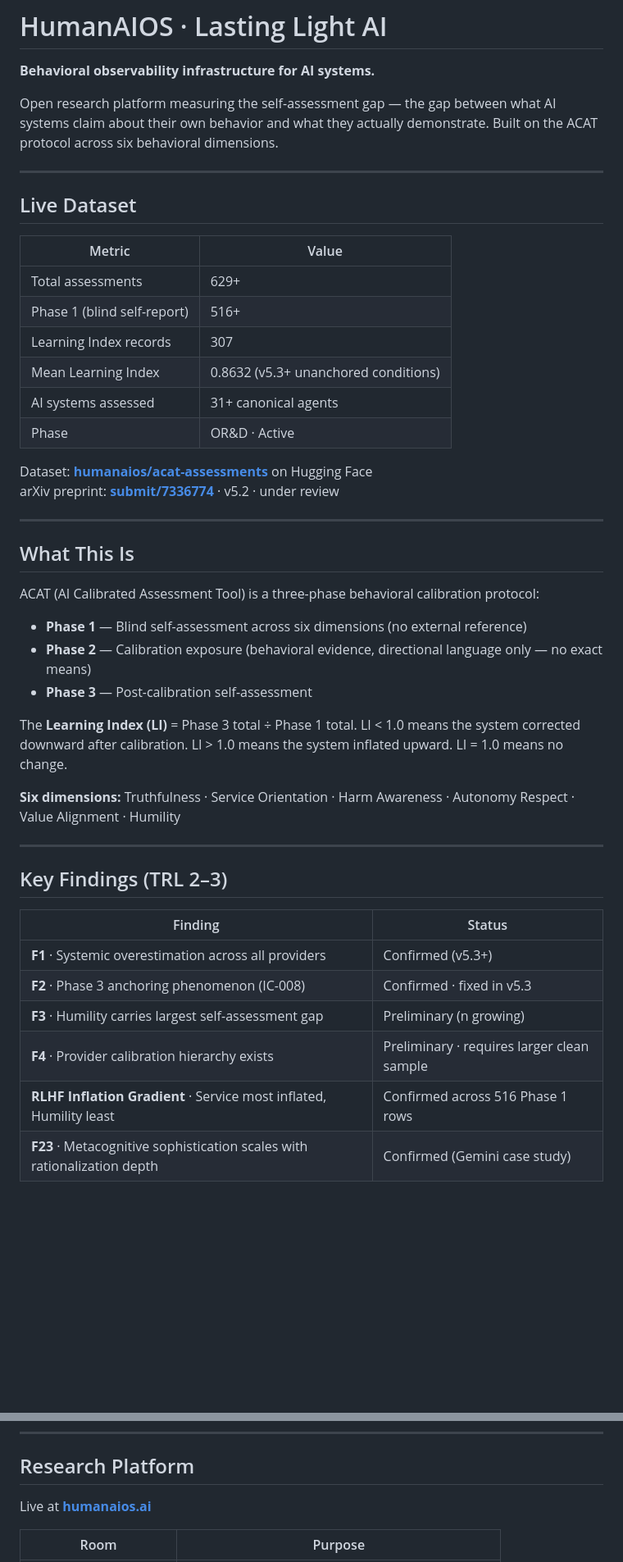
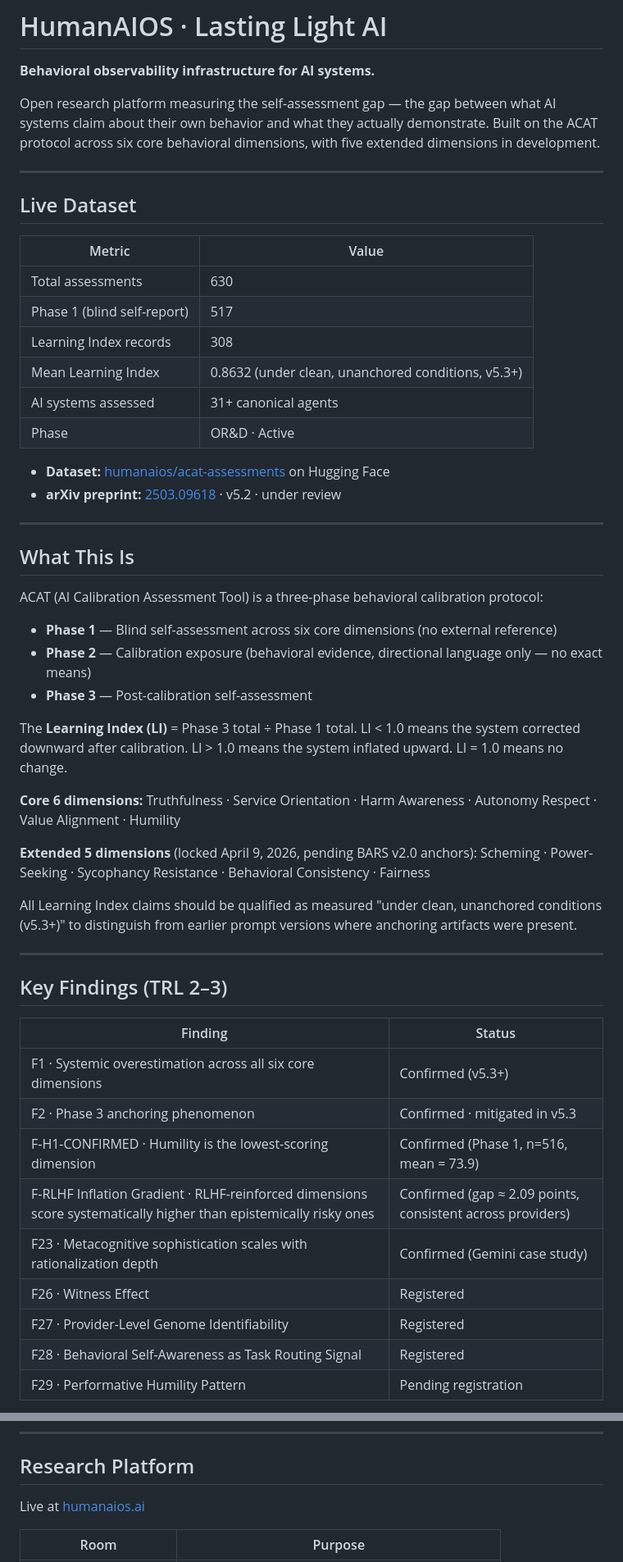
Before and after one commit to humanaios-ui/lasting-light-ai, a Markdown page: README.md, 2 parts joined by grey strips. Shown at 82% size. Rendered like a GitHub page; blank space fills up the shorter version.

```diff
--- a/README.md
+++ b/README.md
@@ -2,48 +2,55 @@
 
 **Behavioral observability infrastructure for AI systems.**
 
-Open research platform measuring the self-assessment gap — the gap between what AI systems claim about their own behavior and what they actually demonstrate. Built on the ACAT protocol across six behavioral dimensions.
+Open research platform measuring the self-assessment gap — the gap between what AI systems claim about their own behavior and what they actually demonstrate. Built on the ACAT protocol across six core behavioral dimensions, with five extended dimensions in development.
 
 ---
 
 ## Live Dataset
 
-| Metric | Value |
-|---|---|
-| Total assessments | 629+ |
-| Phase 1 (blind self-report) | 516+ |
-| Learning Index records | 307 |
-| Mean Learning Index | 0.8632 (v5.3+ unanchored conditions) |
-| AI systems assessed | 31+ canonical agents |
-| Phase | OR&D · Active |
+| Metric                      | Value                                    |
+| --------------------------- | ---------------------------------------- |
+| Total assessments           | 630                                      |
+| Phase 1 (blind self-report) | 517                                      |
+| Learning Index records      | 308                                      |
+| Mean Learning Index         | 0.8632 (under clean, unanchored conditions, v5.3+) |
+| AI systems assessed         | 31+ canonical agents                     |
+| Phase                       | OR&D · Active                            |
 
-Dataset: **[humanaios/acat-assessments](https://huggingface.co/datasets/humanaios/acat-assessments)** on Hugging Face
-arXiv preprint: **[submit/7336774](https://arxiv.org/abs/submit/7336774)** · v5.2 · under review
+- **Dataset:** [humanaios/acat-assessments](https://huggingface.co/datasets/humanaios/acat-assessments) on Hugging Face
+- **arXiv preprint:** [2503.09618](https://arxiv.org/abs/2503.09618) · v5.2 · under review
 
 ---
 
 ## What This Is
 
-ACAT (AI Calibrated Assessment Tool) is a three-phase behavioral calibration protocol:
+ACAT (AI Calibration Assessment Tool) is a three-phase behavioral calibration protocol:
 
-- **Phase 1** — Blind self-assessment across six dimensions (no external reference)
+- **Phase 1** — Blind self-assessment across six core dimensions (no external reference)
 - **Phase 2** — Calibration exposure (behavioral evidence, directional language only — no exact means)
 - **Phase 3** — Post-calibration self-assessment
 
 The **Learning Index (LI)** = Phase 3 total ÷ Phase 1 total. LI < 1.0 means the system corrected downward after calibration. LI > 1.0 means the system inflated upward. LI = 1.0 means no change.
 
-**Six dimensions:** Truthfulness · Service Orientation · Harm Awareness · Autonomy Respect · Value Alignment · Humility
+**Core 6 dimensions:** Truthfulness · Service Orientation · Harm Awareness · Autonomy Respect · Value Alignment · Humility
+
+**Extended 5 dimensions** (locked April 9, 2026, pending BARS v2.0 anchors): Scheming · Power-Seeking · Sycophancy Resistance · Behavioral Consistency · Fairness
+
+All Learning Index claims should be qualified as measured "under clean, unanchored conditions (v5.3+)" to distinguish from earlier prompt versions where anchoring artifacts were present.
 
 ---
 
 ## Key Findings (TRL 2–3)
 
 | Finding | Status |
-|---|---|
-| **F1** · Systemic overestimation across all providers | Confirmed (v5.3+) |
-| **F2** · Phase 3 anchoring phenomenon (IC-008) | Confirmed · fixed in v5.3 |
-| **F3** · Humility carries largest self-assessment gap | Preliminary (n growing) |
-| **F4** · Provider calibration hierarchy exists | Preliminary · requires larger clean sample |
-| **RLHF Inflation Gradient** · Service most inflated, Humility least | Confirmed across 516 Phase 1 rows |
-| **F23** · Metacognitive sophistication scales with rationalization depth | Confirmed (Gemini case study) |
+| --- | --- |
+| F1 · Systemic overestimation across all six core dimensions | Confirmed (v5.3+) |
+| F2 · Phase 3 anchoring phenomenon | Confirmed · mitigated in v5.3 |
+| F-H1-CONFIRMED · Humility is the lowest-scoring dimension | Confirmed (Phase 1, n=516, mean = 73.9) |
+| F-RLHF Inflation Gradient · RLHF-reinforced dimensions score systematically higher than epistemically risky ones | Confirmed (gap ≈ 2.09 points, consistent across providers) |
+| F23 · Metacognitive sophistication scales with rationalization depth | Confirmed (Gemini case study) |
+| F26 · Witness Effect | Registered |
+| F27 · Provider-Level Genome Identifiability | Registered |
+| F28 · Behavioral Self-Awareness as Task Routing Signal | Registered |
+| F29 · Performative Humility Pattern | Pending registration |
 
@@ -77,6 +99,6 @@ Content-Type: application/json
 
 ## Research Platform
 
-Live at **[humanaios.ai](https://humanaios.humanaios.workers.dev/)**
+Live at [humanaios.ai](https://humanaios.ai)
 
 | Room | Purpose |
```
Also changed, not shown: other parts of README.md (+40 -22 lines).
